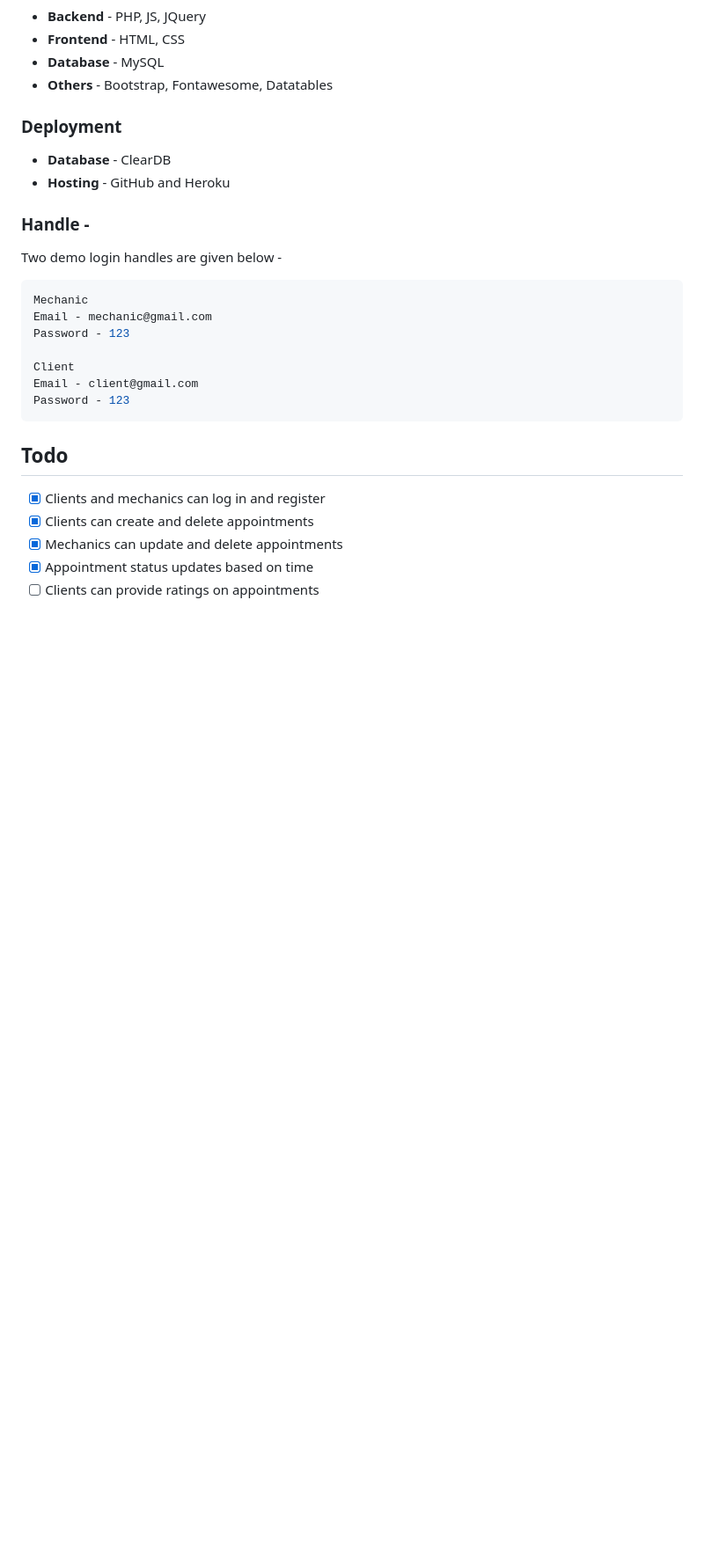
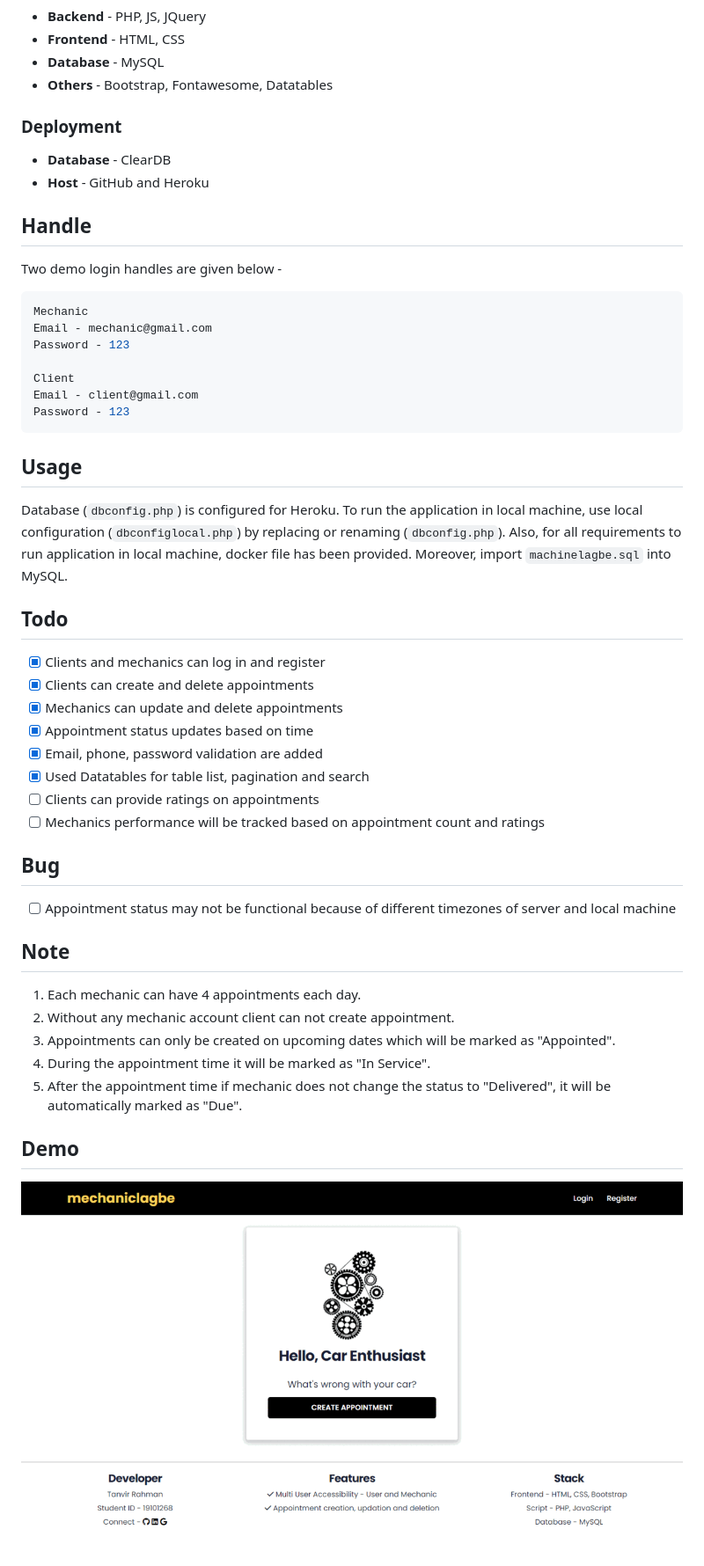
Before and after one commit to tanviranindo/mechaniclagbe, a Markdown page: README.md, the part around the change printed below. Shown: that part at 88% size. Drawn GitHub-style; pictures changed too: images/demo.gif (added); blank space fills up the shorter version.

````diff
--- a/README.md
+++ b/README.md
@@ -19,9 +30,9 @@ Mechanic Lagbe is an online car service appointment system. There are two types
 ### Deployment
 
 - **Database** - ClearDB
-- **Hosting** - GitHub and Heroku
+- **Host** - GitHub and Heroku
 
-### Handle -
+## Handle
 
 Two demo login handles are given below -
 
@@ -35,10 +46,33 @@ Email - client@gmail.com
 Password - 123
 ```
 
+## Usage
+
+Database (`dbconfig.php`) is configured for Heroku. To run the application in local machine, use local configuration (`dbconfiglocal.php`) by replacing or renaming (`dbconfig.php`). Also, for all requirements to run application in local machine, docker file has been provided. Moreover, import `machinelagbe.sql` into MySQL.
+
 ## Todo
 
 - [x] Clients and mechanics can log in and register
 - [x] Clients can create and delete appointments
 - [x] Mechanics can update and delete appointments
 - [x] Appointment status updates based on time
+- [x] Email, phone, password validation are added
+- [x] Used Datatables for table list, pagination and search
 - [ ] Clients can provide ratings on appointments
+- [ ] Mechanics performance will be tracked based on appointment count and ratings
+
+## Bug
+
+- [ ] Appointment status may not be functional because of different timezones of server and local machine
+
+## Note
+
+1. Each mechanic can have 4 appointments each day.
+2. Without any mechanic account client can not create appointment.
+3. Appointments can only be created on upcoming dates which will be marked as "Appointed".
+4. During the appointment time it will be marked as "In Service".
+5. After the appointment time if mechanic does not change the status to "Delivered", it will be automatically marked as "Due".
+
+## Demo
+
+![Demo](images/demo.gif?raw=true "DEMO")
````
Also changed, not shown: other parts of README.md (+12 -1 lines), 2 other files.
